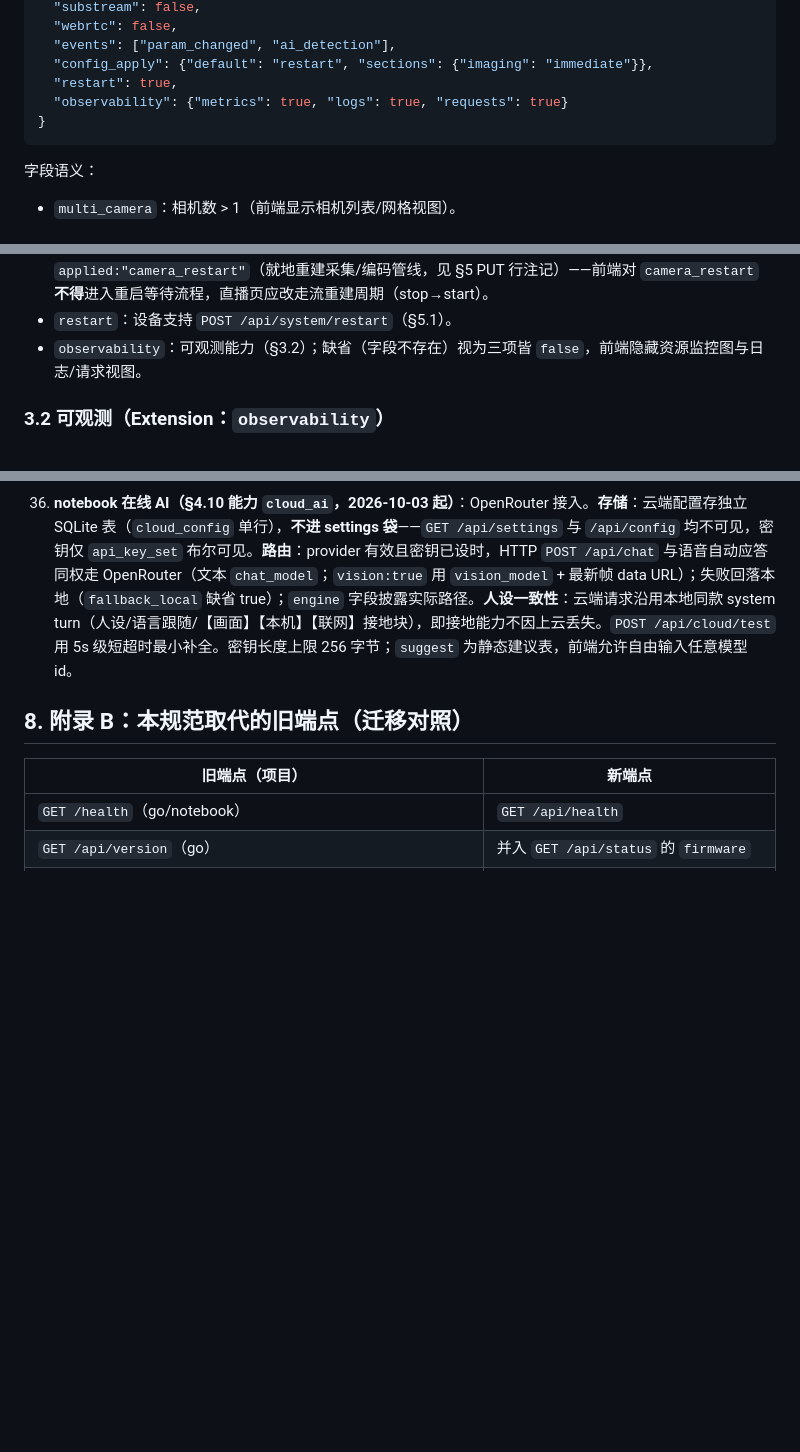
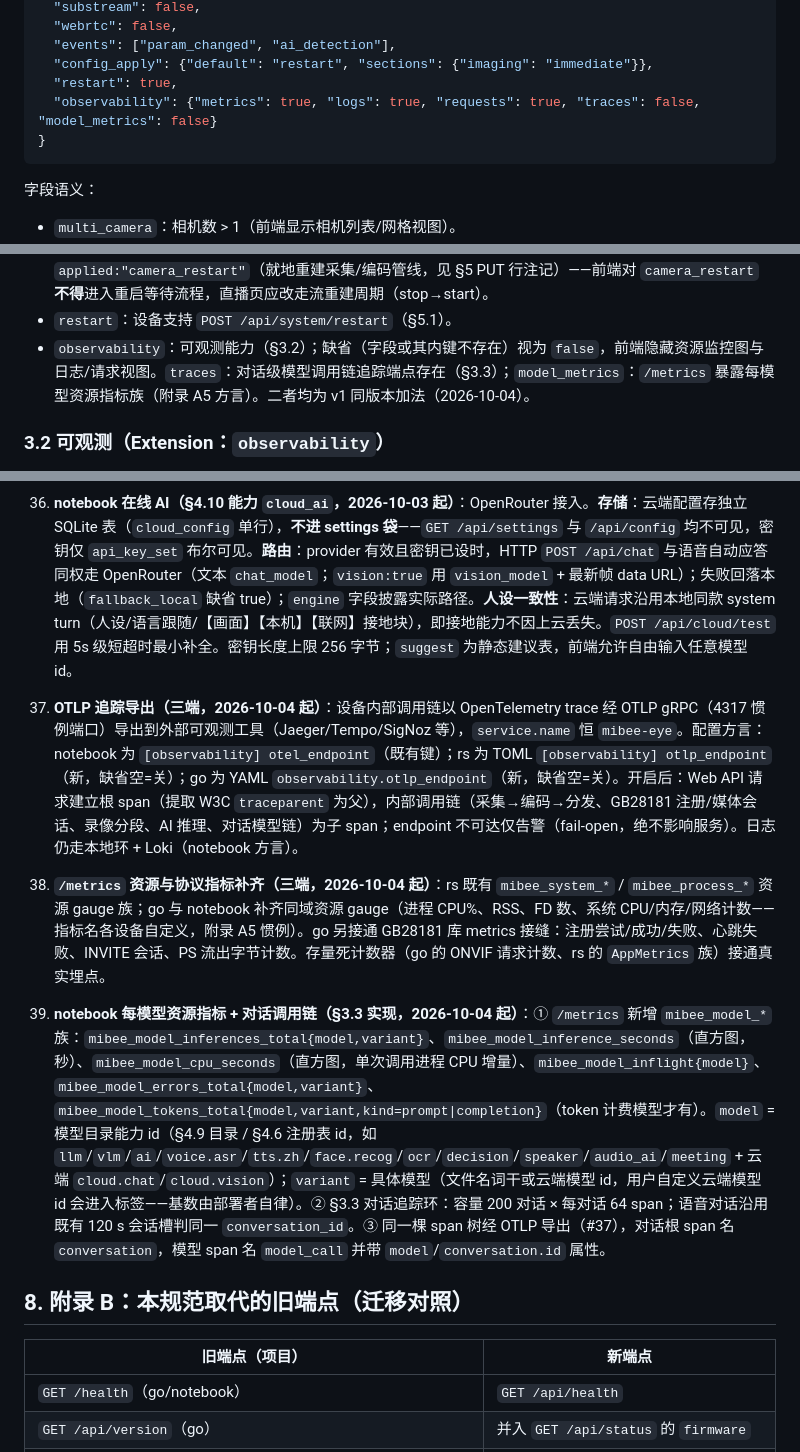
Before and after one commit to xiqing85/mibee-eye-webui, a Markdown page: SPEC.md, 3 parts joined by grey strips. Drawn GitHub-style; blank space fills up the shorter version.

````diff
--- a/SPEC.md
+++ b/SPEC.md
@@ -97,7 +97,7 @@ CSRF 契约：所有 `POST/PUT/DELETE/PATCH` 到 `/api/*`（auth 族除外：log
   "events": ["param_changed", "ai_detection"],
   "config_apply": {"default": "restart", "sections": {"imaging": "immediate"}},
   "restart": true,
-  "observability": {"metrics": true, "logs": true, "requests": true}
+  "observability": {"metrics": true, "logs": true, "requests": true, "traces": false, "model_metrics": false}
 }
 ```
 
@@ -114,7 +114,7 @@ CSRF 契约：所有 `POST/PUT/DELETE/PATCH` 到 `/api/*`（auth 族除外：log
 - `events`：SSE 实际会推送的事件词汇表（§6）。
 - `config_apply`：`"restart"`（写后需进程重启生效）/ `"immediate"`（立即生效），按配置节细化；节未列出时用 `default`。前端应在每个配置节标题处标注其生效时机，并在改动了 `restart` 节后向用户提供重启入口（§5.1）。可选布尔 `auto`（缺省 `false`）：为 `true` 时（Go 方言）改动 `restart` 节的**保存会使设备自动立即自重启**（保存响应即带 `applied:"restart"`），前端应进入统一重启等待流程（提示→轮询 `/api/health`→恢复后自动重载），而不是展示手动重启入口。同版本加法（2026-09-25）：Go 方言对**几何不变**的相机节变更（flips、0↔180、90↔270）不再整进程自重启，保存响应为 `applied:"camera_restart"`（就地重建采集/编码管线，见 §5 PUT 行注记）——前端对 `camera_restart` **不得**进入重启等待流程，直播页应改走流重建周期（stop→start）。
 - `restart`：设备支持 `POST /api/system/restart`（§5.1）。
-- `observability`：可观测能力（§3.2）；缺省（字段不存在）视为三项皆 `false`，前端隐藏资源监控图与日志/请求视图。
+- `observability`：可观测能力（§3.2）；缺省（字段或其内键不存在）视为 `false`，前端隐藏资源监控图与日志/请求视图。`traces`：对话级模型调用链追踪端点存在（§3.3）；`model_metrics`：`/metrics` 暴露每模型资源指标族（附录 A5 方言）。二者均为 v1 同版本加法（2026-10-04）。
 
 ### 3.2 可观测（Extension：`observability`）
 
@@ -411,6 +445,9 @@ MSE 流细则：init segment（`ftyp`+`moov`）只发一次，随后每访问单
 34. **notebook 全量模型管理（§4.9 能力 `model_manager`，2026-10-03 起）**：全部 AI 能力（llm / vlm / 语音识别 / 三个 TTS 语音 / 人脸检测与识别 / 目标检测 / OCR / 意图分类 / 声纹）的候选模型目录 + 一键下载 + 切换。**存储布局**：模型统一落 `[models] dir`（缺省 `models`，相对工作目录）下由目录定义的子路径；`installed` 判定 = 目录声明的全部文件按 size 就位。**启用语义**：`apply:"restart"` 能力（除目标检测外全部）把选择持久化为 settings 袋的 `model.<capability>` 行（与 `scene.*` 同法：**不出现在 `/api/config` 与 `/api/settings` 响应里**），启动时 overlay 校验目录 id 后落到引擎配置键（如 `llm.model_path`、`voice.paraformer_model`、`tts.yue_model`、`face.detect_model`、`ocr.*_path`、`decision.*_path`），未知 id 告警跳过不阻断启动；`apply:"immediate"` 的 `ai` 能力把下载产物注册进 §4.6 的注册表（`source:"downloaded"`）后走既有 activate 热切换。**目录来源诚实性**：仅收录设备引擎实际支持的模型族（GGUF 用单文件量化档；sherpa 家族用 vits/paraformer 对应型号），无下载源的条目 `downloadable:false`。**激活后自动重启**：沿用 #32 的 `config_apply.auto=true` 统一自动重启等待流程。
 36. **notebook 语音波形（§6 `audio_level`，2026-10-03 起；同日修订电平映射）**：对话面板实时麦克风波形条。设备在 16 kHz 监听广播上挂一个电平抽头（`streaming::audio_level::LevelMeter`：100 ms 窗 RMS → **感知映射 −45…−5 dBFS 线性压到 0…1**——线性 RMS 下真实对话只有 0.03–0.1，波形条不可读，这是 2026-10-03 当日修订的原因；attack 0.6/release 0.3 平滑，门限以下恒 0，首个满窗即发不等节流），经 SSE `audio_level` 以 ≤10 Hz 推送 `{"level","timestamp"}`；音频监听随 voice/audio_ai/meeting 任一活跃而运行，`capabilities.events` 相应通告。前端（`waveform.js`）canvas 滚动条形图，10 Hz 输入用逐帧缓动补齐显示帧率，静音时收敛到细基线，说话态（level≥0.3，滞回 900 ms）点亮麦标与条带边缘并绘制峰值帽；数据停滞 6 s 视为过期不再动画。**隐私注记**：这是设备本来就在采集的监听流的幅度摘要——不新增任何音频采样，事件只含标量音量，永不含音频数据。
 35. **notebook 在线 AI（§4.10 能力 `cloud_ai`，2026-10-03 起）**：OpenRouter 接入。**存储**：云端配置存独立 SQLite 表（`cloud_config` 单行），**不进 settings 袋**——`GET /api/settings` 与 `/api/config` 均不可见，密钥仅 `api_key_set` 布尔可见。**路由**：provider 有效且密钥已设时，HTTP `POST /api/chat` 与语音自动应答同权走 OpenRouter（文本 `chat_model`；`vision:true` 用 `vision_model` + 最新帧 data URL）；失败回落本地（`fallback_local` 缺省 true）；`engine` 字段披露实际路径。**人设一致性**：云端请求沿用本地同款 system turn（人设/语言跟随/【画面】【本机】【联网】接地块），即接地能力不因上云丢失。`POST /api/cloud/test` 用 5s 级短超时最小补全。密钥长度上限 256 字节；`suggest` 为静态建议表，前端允许自由输入任意模型 id。
+37. **OTLP 追踪导出（三端，2026-10-04 起）**：设备内部调用链以 OpenTelemetry trace 经 OTLP gRPC（4317 惯例端口）导出到外部可观测工具（Jaeger/Tempo/SigNoz 等），`service.name` 恒 `mibee-eye`。配置方言：notebook 为 `[observability] otel_endpoint`（既有键）；rs 为 TOML `[observability] otlp_endpoint`（新，缺省空=关）；go 为 YAML `observability.otlp_endpoint`（新，缺省空=关）。开启后：Web API 请求建立根 span（提取 W3C `traceparent` 为父），内部调用链（采集→编码→分发、GB28181 注册/媒体会话、录像分段、AI 推理、对话模型链）为子 span；endpoint 不可达仅告警（fail-open，绝不影响服务）。日志仍走本地环 + Loki（notebook 方言）。
+38. **`/metrics` 资源与协议指标补齐（三端，2026-10-04 起）**：rs 既有 `mibee_system_*` / `mibee_process_*` 资源 gauge 族；go 与 notebook 补齐同域资源 gauge（进程 CPU%、RSS、FD 数、系统 CPU/内存/网络计数——指标名各设备自定义，附录 A5 惯例）。go 另接通 GB28181 库 metrics 接缝：注册尝试/成功/失败、心跳失败、INVITE 会话、PS 流出字节计数。存量死计数器（go 的 ONVIF 请求计数、rs 的 `AppMetrics` 族）接通真实埋点。
+39. **notebook 每模型资源指标 + 对话调用链（§3.3 实现，2026-10-04 起）**：① `/metrics` 新增 `mibee_model_*` 族：`mibee_model_inferences_total{model,variant}`、`mibee_model_inference_seconds`（直方图，秒）、`mibee_model_cpu_seconds`（直方图，单次调用进程 CPU 增量）、`mibee_model_inflight{model}`、`mibee_model_errors_total{model,variant}`、`mibee_model_tokens_total{model,variant,kind=prompt|completion}`（token 计费模型才有）。`model` = 模型目录能力 id（§4.9 目录 / §4.6 注册表 id，如 `llm`/`vlm`/`ai`/`voice.asr`/`tts.zh`/`face.recog`/`ocr`/`decision`/`speaker`/`audio_ai`/`meeting` + 云端 `cloud.chat`/`cloud.vision`）；`variant` = 具体模型（文件名词干或云端模型 id，用户自定义云端模型 id 会进入标签——基数由部署者自律）。② §3.3 对话追踪环：容量 200 对话 × 每对话 64 span；语音对话沿用既有 120 s 会话槽判同一 `conversation_id`。③ 同一棵 span 树经 OTLP 导出（#37），对话根 span 名 `conversation`，模型 span 名 `model_call` 并带 `model`/`conversation.id` 属性。
 ## 8. 附录 B：本规范取代的旧端点（迁移对照）
 
 | 旧端点（项目） | 新端点 |
````
Also changed, not shown: other parts of SPEC.md (+36 -2 lines).
